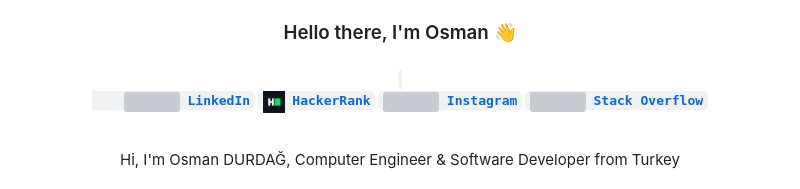
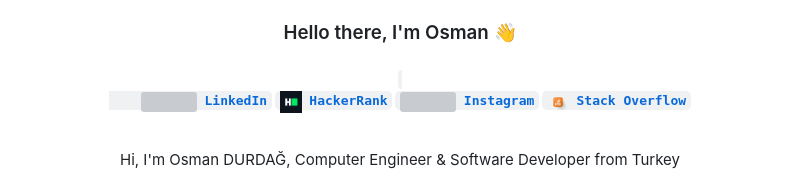
Before and after one commit to zumrudu-anka/zumrudu-anka, a Markdown page: README.md, the part around the change. Rendered like a GitHub page; pictures changed too: images/stackoverflow.png (added); grey boxes are pictures that could not be loaded.

```diff
--- a/README.md
+++ b/README.md
@@ -4,7 +4,7 @@
     <a href="https://www.linkedin.com/in/osmandurdag/" title="LinkedIn Profile"><img width="22" src="https://github.com/zumrudu-anka/zumrudu-anka/blob/master/images/linkedin.svg"> LinkedIn</a></code>
   <code><a href="https://www.hackerrank.com/zumrudu_anka" title="HackerRank Profile"><img width="22" src="https://github.com/zumrudu-anka/zumrudu-anka/blob/master/images/hackerrank.png"> HackerRank</a></code>
   <code><a href="https://www.instagram.com/osman__durdag/" title="Instagram Profile"><img width="22" src="https://github.com/zumrudu-anka/zumrudu-anka/blob/master/images/instagram.svg"> Instagram</a></code>
-  <code><a href="https://stackoverflow.com/users/12578260/osman-durdag" title="Stack Overflow Profile"><img width="22" src="https://github.com/zumrudu-anka/zumrudu-anka/blob/master/images/stackoverflow2.svg"> Stack Overflow</a></code>
+  <code><a href="https://stackoverflow.com/users/12578260/osman-durdag" title="Stack Overflow Profile"><img width="22" src="https://github.com/zumrudu-anka/zumrudu-anka/blob/master/images/stackoverflow.png"> Stack Overflow</a></code>
 </h5>
 <br>
 <p align="center">
```
Also changed, not shown: apple-touch-icon.png (added), 1 other file.
